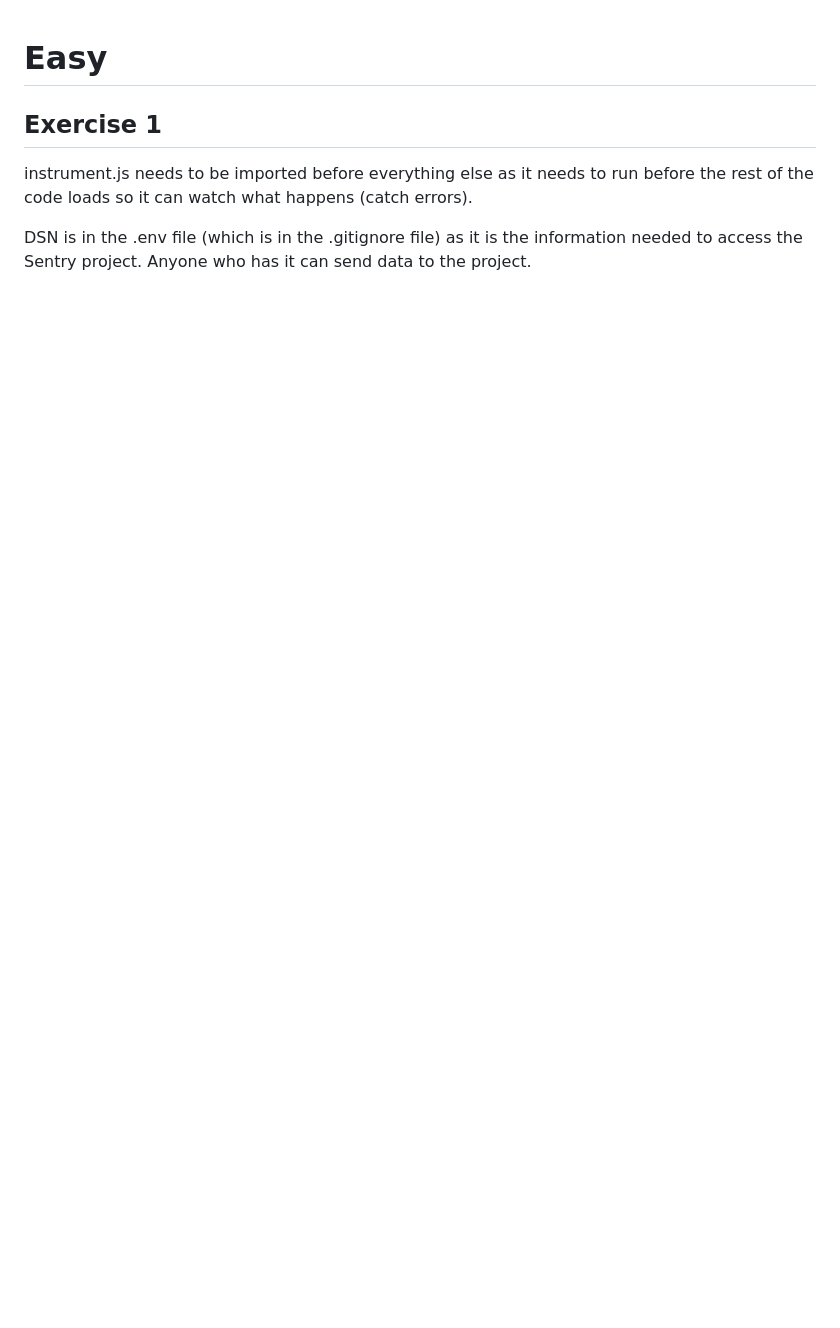
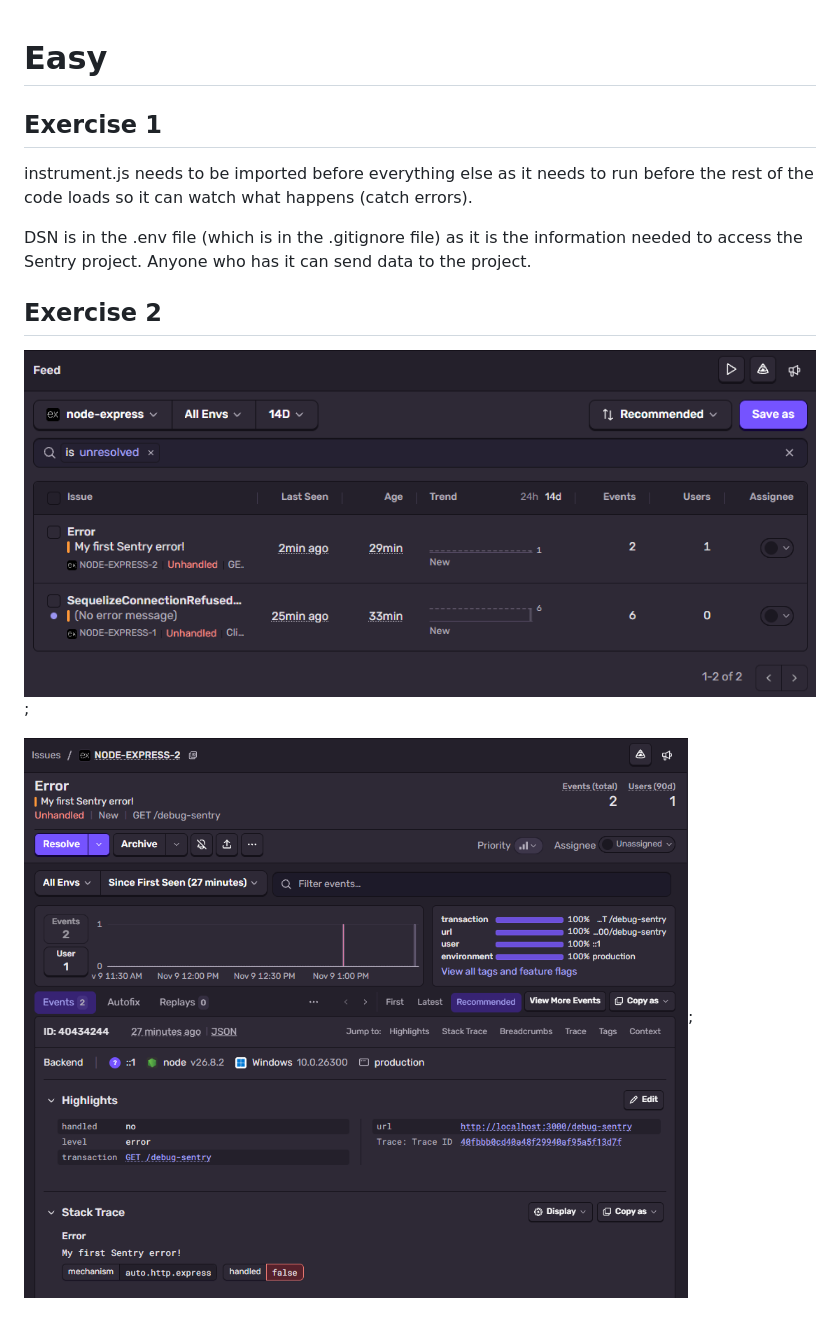
Before and after one commit to ls-95/BEDCourse, a Markdown page: md/ANSWER-SENTRY.md, the part around the change. GitHub-like rendering; pictures changed too: sentry-screenshots/dashboard-exercise-2.png (added), sentry-screenshots/first-sentry-error.png (added); blank space fills up the shorter version.

Commit message:
first error report and screenshots

```diff
--- a/md/ANSWER-SENTRY.md
+++ b/md/ANSWER-SENTRY.md
@@ -5,3 +5,9 @@
 instrument.js needs to be imported before everything else as it needs to run before the rest of the code loads so it can watch what happens (catch errors).
 
 DSN is in the .env file (which is in the .gitignore file) as it is the information needed to access the Sentry project. Anyone who has it can send data to the project.
+
+## Exercise 2
+
+![Dashboard](../sentry-screenshots/dashboard-exercise-2.png);
+
+![First Issue](../sentry-screenshots/first-sentry-error.png);
```
Also changed, not shown: 1 other file.
